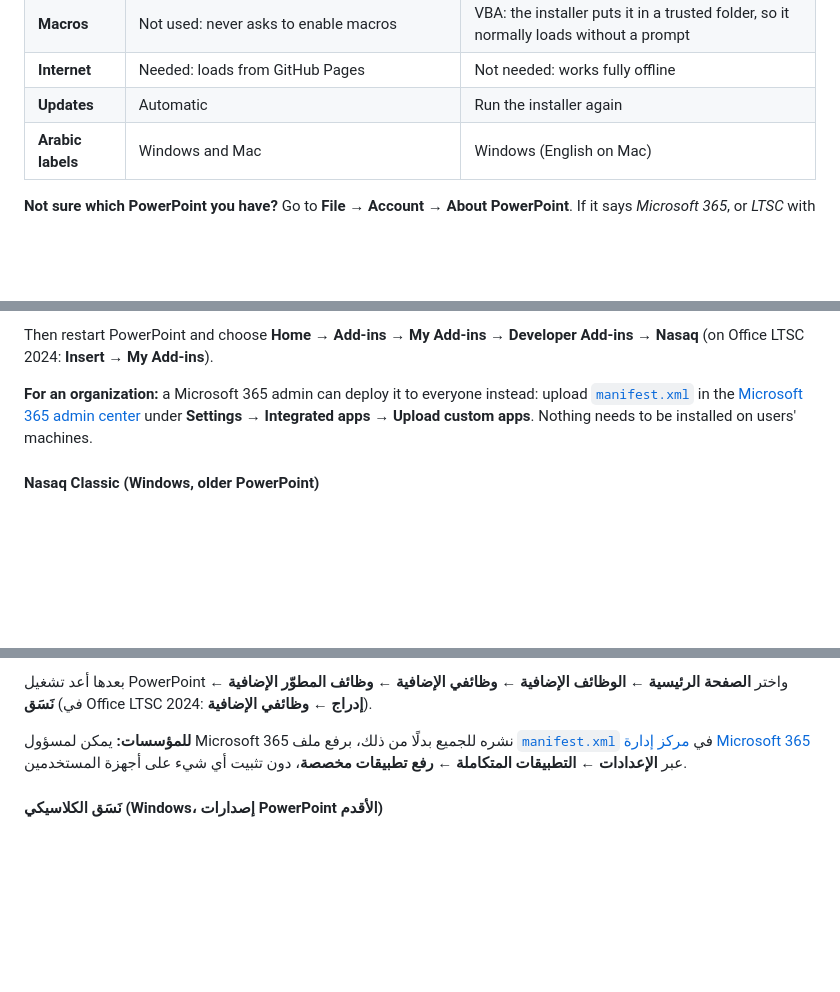
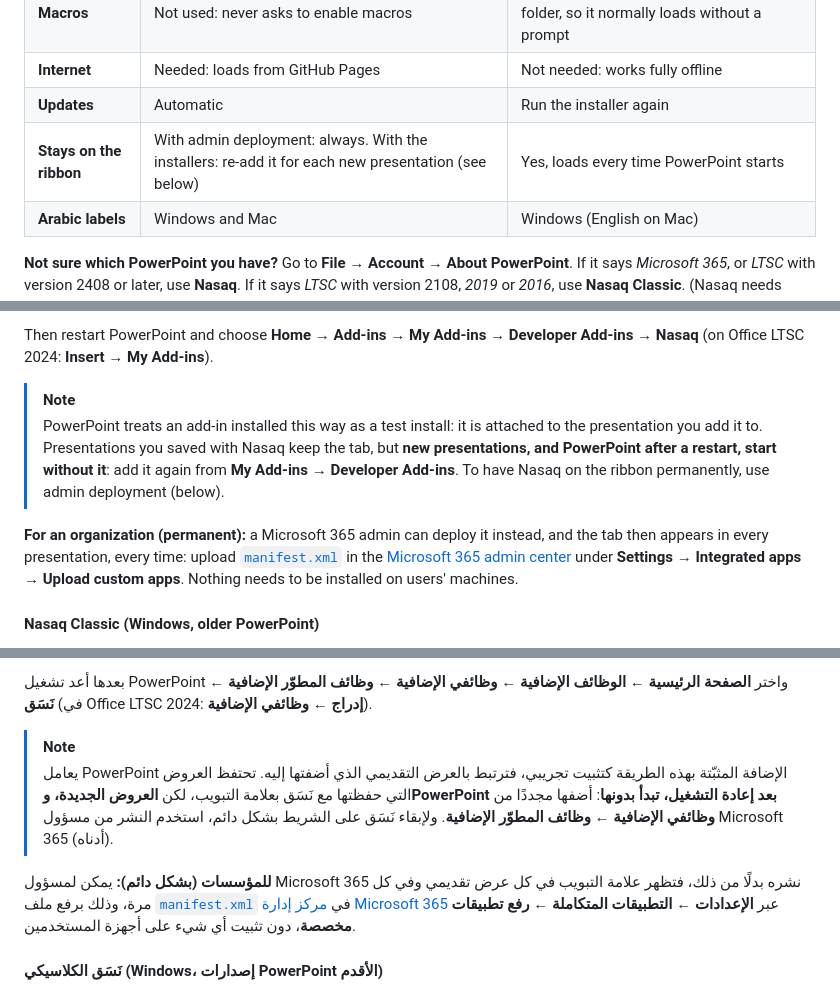
Before and after one commit to AbuMunirah/nasaq, a Markdown page: README.md, 3 parts joined by grey strips. Drawn GitHub-style; blank space fills up the shorter version.

Commit message:
README: explain that installer-based web installs are per presentation
PowerPoint treats sideloaded add-ins as test installs, so the tab has to be
re-added for new presentations. Point to admin deployment for a permanent tab,
in English and Arabic.

Co-Authored-By: Claude Opus 5.5 <noreply@anthropic.com>

```diff
--- a/README.md
+++ b/README.md
@@ -45,6 +45,7 @@ Nasaq comes in two editions with the same tab and buttons:
 | **Macros** | Not used: never asks to enable macros | VBA: the installer puts it in a trusted folder, so it normally loads without a prompt |
 | **Internet** | Needed: loads from GitHub Pages | Not needed: works fully offline |
 | **Updates** | Automatic | Run the installer again |
+| **Stays on the ribbon** | With admin deployment: always. With the installers: re-add it for each new presentation (see below) | Yes, loads every time PowerPoint starts |
 | **Arabic labels** | Windows and Mac | Windows (English on Mac) |
 
 **Not sure which PowerPoint you have?** Go to **File → Account → About PowerPoint**.
@@ -71,7 +72,12 @@ If Windows shows "Windows protected your PC", click **More info → Run anyway**
 Then restart PowerPoint and choose **Home → Add-ins → My Add-ins → Developer Add-ins → Nasaq**
 (on Office LTSC 2024: **Insert → My Add-ins**).
 
-**For an organization:** a Microsoft 365 admin can deploy it to everyone instead: upload
+> [!NOTE]
+> PowerPoint treats an add-in installed this way as a test install: it is attached to the presentation you add it to.
+> Presentations you saved with Nasaq keep the tab, but **new presentations, and PowerPoint after a restart, start without it**:
+> add it again from **My Add-ins → Developer Add-ins**. To have Nasaq on the ribbon permanently, use admin deployment (below).
+
+**For an organization (permanent):** a Microsoft 365 admin can deploy it instead, and the tab then appears in every presentation, every time: upload
 [`manifest.xml`](https://abumunirah.github.io/nasaq/manifest.xml) in the [Microsoft 365 admin center](https://admin.microsoft.com)
 under **Settings → Integrated apps → Upload custom apps**. Nothing needs to be installed on users' machines.
 
@@ -197,7 +204,12 @@ curl -fsSL https://abumunirah.github.io/nasaq/install/install-mac.command | bash
 بعدها أعد تشغيل PowerPoint واختر **الصفحة الرئيسية ← الوظائف الإضافية ← وظائفي الإضافية ← وظائف المطوّر الإضافية ← نَسَق**
 (في Office LTSC 2024: **إدراج ← وظائفي الإضافية**).
 
-**للمؤسسات:** يمكن لمسؤول Microsoft 365 نشره للجميع بدلًا من ذلك، برفع ملف
+> [!NOTE]
+> يعامل PowerPoint الإضافة المثبّتة بهذه الطريقة كتثبيت تجريبي، فترتبط بالعرض التقديمي الذي أضفتها إليه.
+> تحتفظ العروض التي حفظتها مع نَسَق بعلامة التبويب، لكن **العروض الجديدة، وPowerPoint بعد إعادة التشغيل، تبدأ بدونها**:
+> أضفها مجددًا من **وظائفي الإضافية ← وظائف المطوّر الإضافية**. ولإبقاء نَسَق على الشريط بشكل دائم، استخدم النشر من مسؤول Microsoft 365 (أدناه).
+
+**للمؤسسات (بشكل دائم):** يمكن لمسؤول Microsoft 365 نشره بدلًا من ذلك، فتظهر علامة التبويب في كل عرض تقديمي وفي كل مرة، وذلك برفع ملف
 [`manifest.xml`](https://abumunirah.github.io/nasaq/manifest.xml) في [مركز إدارة Microsoft 365](https://admin.microsoft.com)
 عبر **الإعدادات ← التطبيقات المتكاملة ← رفع تطبيقات مخصصة**، دون تثبيت أي شيء على أجهزة المستخدمين.
 
```
Also changed, not shown: other parts of README.md (+1 -0 lines).
